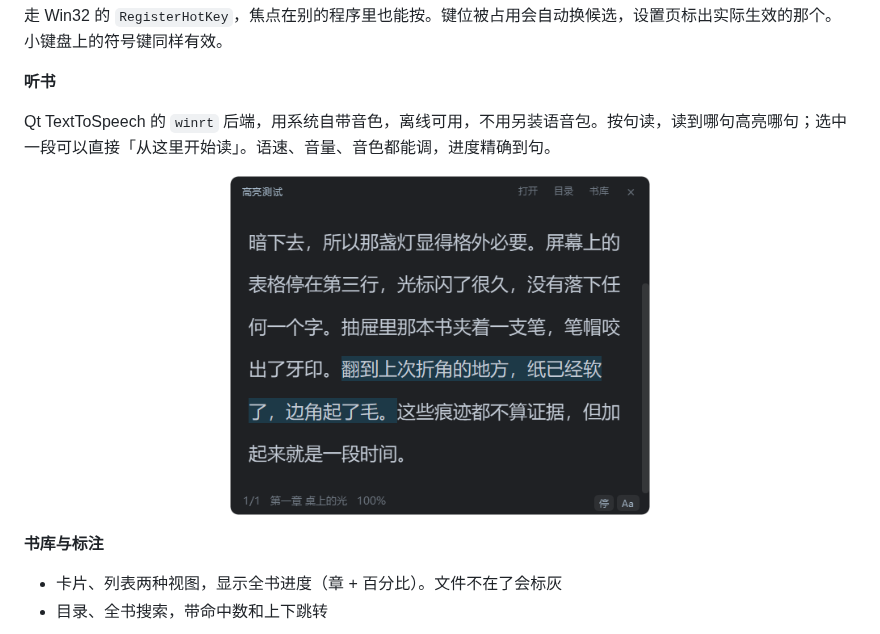
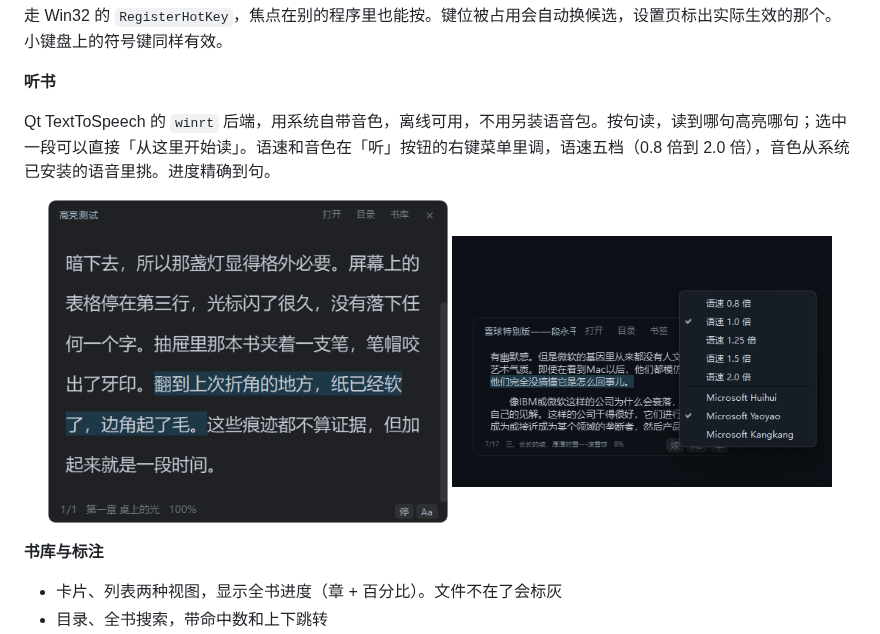
Before and after one commit to chenbtt/interline, a Markdown page: README.md, the part around the change. Rendered like a GitHub page; pictures changed too: screenshots/tts-menu.png (added).

Commit message:
docs: 听书章节补一张语速与音色菜单截图
顺便把音色描述改准：实际是动态列系统已装的语音，不是固定三个。

Signed-off-by: chenbotao <1020605922@qq.com>

```diff
--- a/README.md
+++ b/README.md
@@ -47,10 +47,11 @@
 
 **听书**
 
-Qt TextToSpeech 的 `winrt` 后端，用系统自带音色，离线可用，不用另装语音包。按句读，读到哪句高亮哪句；选中一段可以直接「从这里开始读」。语速、音量、音色都能调，进度精确到句。
+Qt TextToSpeech 的 `winrt` 后端，用系统自带音色，离线可用，不用另装语音包。按句读，读到哪句高亮哪句；选中一段可以直接「从这里开始读」。语速和音色在「听」按钮的右键菜单里调，语速五档（0.8 倍到 2.0 倍），音色从系统已安装的语音里挑。进度精确到句。
 
 <p align="center">
-  <img src="screenshots/tts.png" width="420" alt="朗读高亮">
+  <img src="screenshots/tts.png" width="400" alt="朗读高亮">
+  <img src="screenshots/tts-menu.png" width="380" alt="语速与音色菜单">
 </p>
 
 **书库与标注**
```
